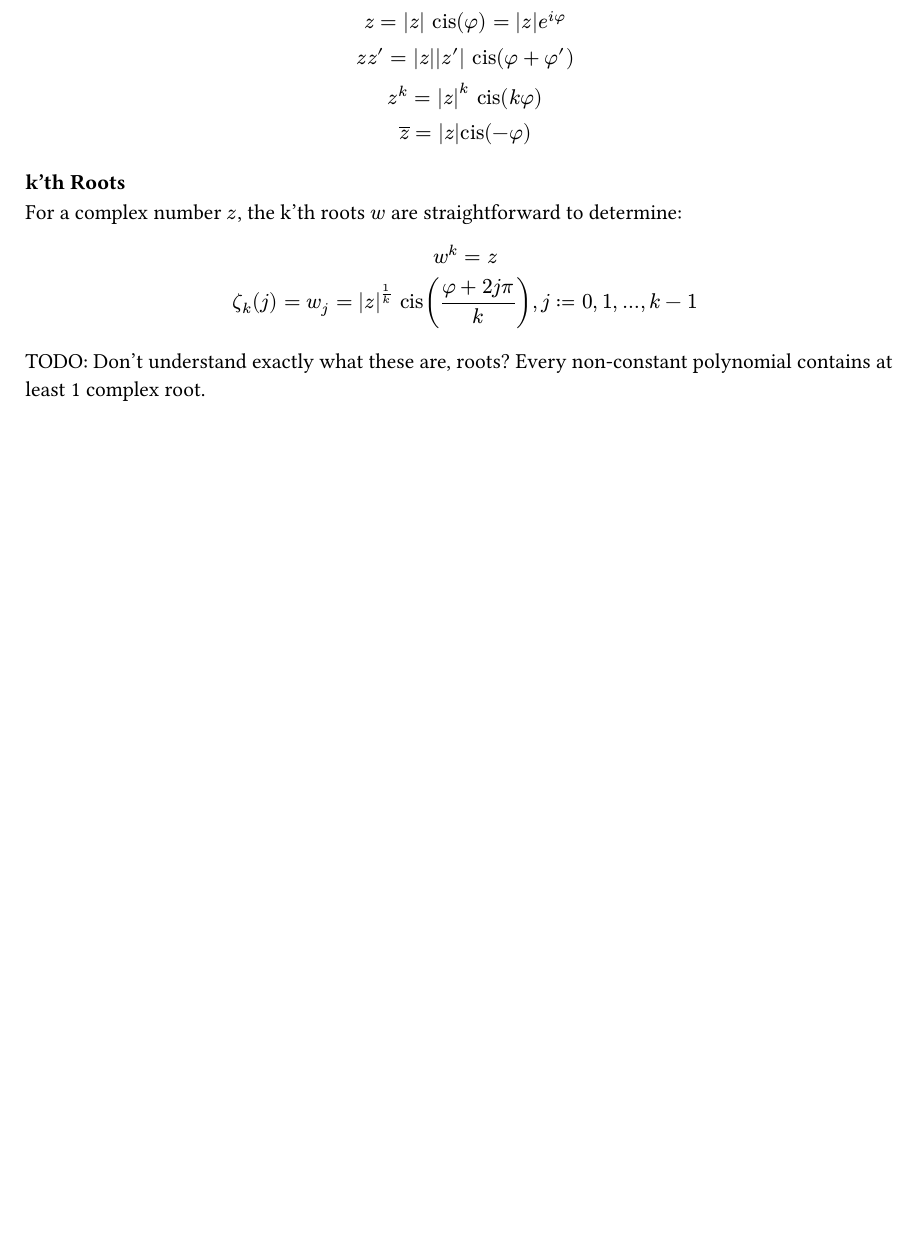
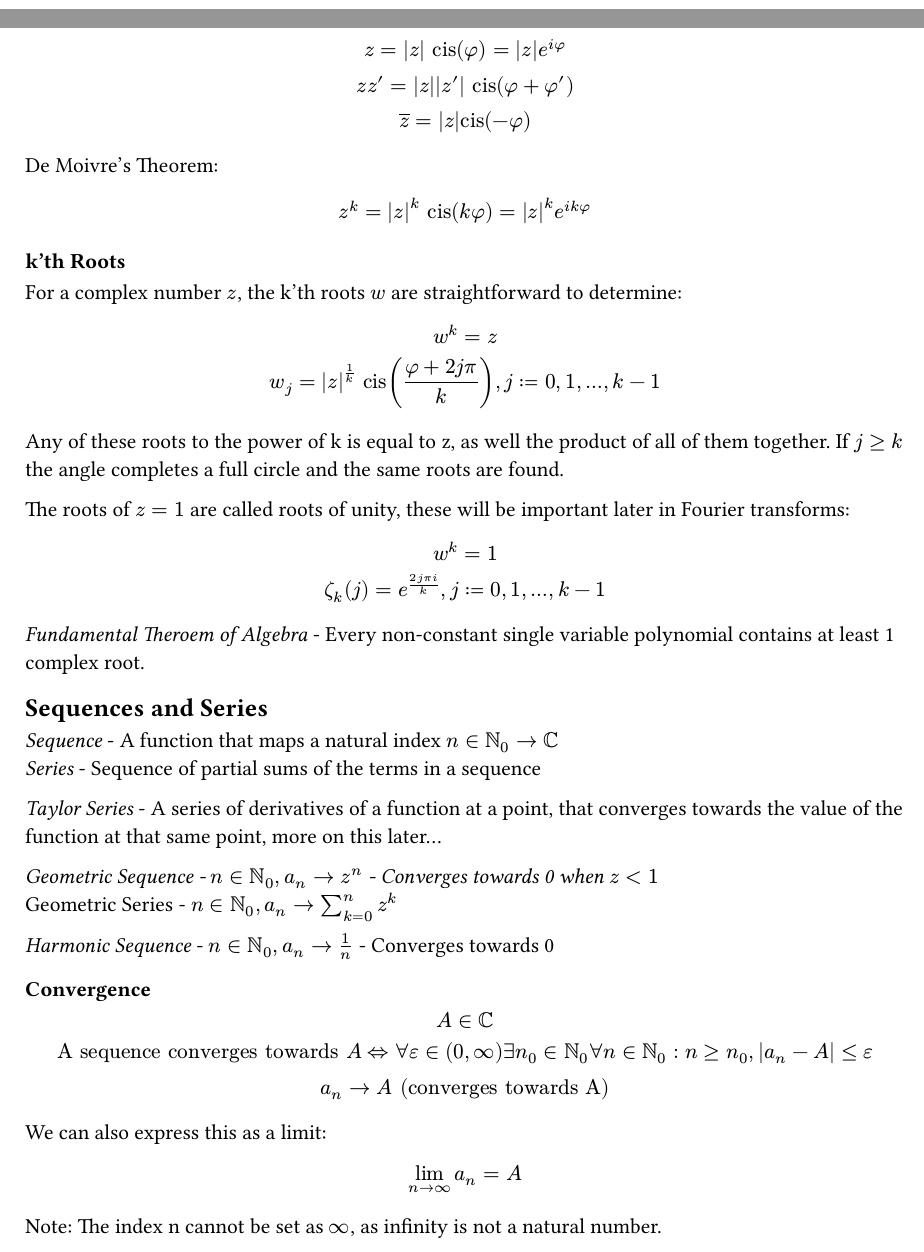
Before and after one commit to kalekdev/uni, a Typst document (semester-1/analysis-1/notes.typ): part of page 8 of 8 before the commit and two parts of pages 6 and 8 of 8 after it, the two joined at a grey line, cut so that both start at the same text, the shorter picture padded with empty space. The pictures show the PDF file semester-1/analysis-1/notes.pdf that the author committed with the source.

Commit message:
Sequence notes

```diff
--- a/semester-1/analysis-1/notes.typ
+++ b/semester-1/analysis-1/notes.typ
@@ -328,16 +328,52 @@ $
   "cis"(k pi / 2) = i^k forall k in ZZ\
   z = abs(z) "cis"(phi) = abs(z) e^(i phi)\
   z z' = abs(z) abs(z') "cis"(phi + phi')\
-  z^k = abs(z)^k "cis"(k phi)\
   overline(z) = abs(z)"cis"(-phi)
+$
+
+De Moivre's Theorem:
+$
+  z^k = abs(z)^k "cis"(k phi) = abs(z)^k e^(i k phi)\
 $
 
 === k'th Roots
 For a complex number $z$, the k'th roots $w$ are straightforward to determine:
 $
   w^k = z\
-  zeta_k (j) = w_j = abs(z)^(1 / k) "cis"((phi + 2j pi) / k), j := 0, 1, ..., k-1\
+  w_j = abs(z)^(1 / k) "cis"((phi + 2j pi) / k), j := 0, 1, ..., k-1\
+$
+Any of these roots to the power of k is equal to z, as well the product of all of them together. If $j >= k$ the angle completes a full circle and the same roots are found.
+
+The roots of $z = 1$ are called roots of unity, these will be important later in Fourier transforms:
+$
+  w^k = 1\
+  zeta_k (j) = e^((2 j pi i) / k), j := 0, 1, ..., k-1\
 $
 
-TODO: Don't understand exactly what these are, roots?
-Every non-constant polynomial contains at least 1 complex root.
+_Fundamental Theroem of Algebra_ - Every non-constant single variable polynomial contains at least 1 complex root.
+
+== Sequences and Series
+_Sequence_ - A function that maps a natural index $n in NN_0 -> CC$\
+_Series_ - Sequence of partial sums of the terms in a sequence
+
+_Taylor Series_ - A series of derivatives of a function at a point, that converges towards the value of the function at that same point, more on this later...
+
+_Geometric Sequence - $n in NN_0, a_n -> z^n$ - Converges towards 0 when $z <1$\
+_Geometric Series - $n in NN_0, a_n -> sum_(k=0)^n z^k$
+
+_Harmonic Sequence_ - $n in NN_0, a_n -> 1/n$ - Converges towards 0
+
+=== Convergence
+$
+  A in CC\
+  "A sequence converges towards " A <=> forall epsilon in (
+    0, oo
+  ) exists n_0 in NN_0 forall n in NN_0: n >= n_0, abs(a_n - A) <= epsilon\
+  a_n -> A space ("converges towards A")
+$
+
+We can also express this as a limit:
+$
+  lim_(n -> oo) a_n = A
+$
+Note: The index n cannot be set as $oo$, as infinity is not a natural number.
```
Also changed, not shown: semester-1/analysis-1/notes.pdf, semester-1/analysis-1/notes.typ (8 more changed lines).
